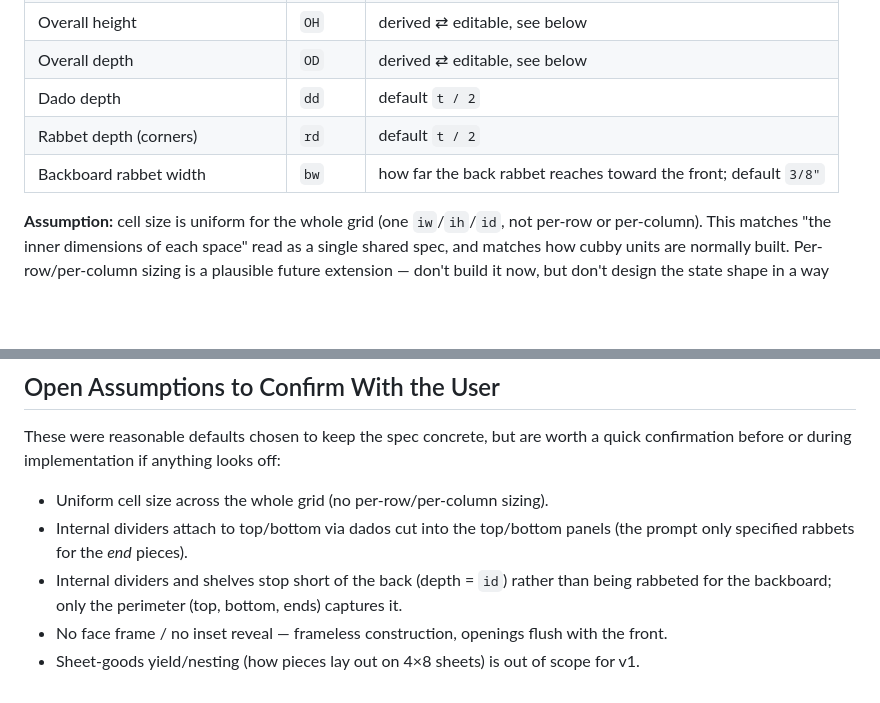
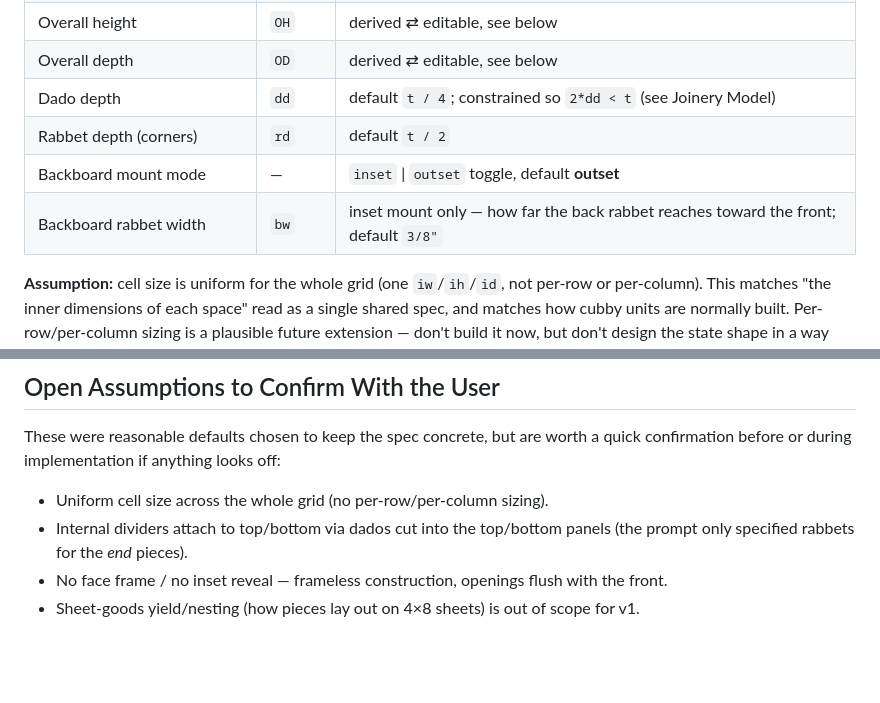
Before and after one commit to djrenault/cubbies-generator, a Markdown page: CLAUDE.md, 2 parts joined by grey strips. Rendered like a GitHub page; blank space fills up the shorter version.

```diff
--- a/CLAUDE.md
+++ b/CLAUDE.md
@@ -45,9 +45,10 @@ Cubby openings are flush with the front edges of the case.
 | Overall width | `OW` | derived ⇄ editable, see below |
 | Overall height | `OH` | derived ⇄ editable, see below |
 | Overall depth | `OD` | derived ⇄ editable, see below |
-| Dado depth | `dd` | default `t / 2` |
+| Dado depth | `dd` | default `t / 4`; constrained so `2*dd < t` (see Joinery Model) |
 | Rabbet depth (corners) | `rd` | default `t / 2` |
-| Backboard rabbet width | `bw` | how far the back rabbet reaches toward the front; default `3/8"` |
+| Backboard mount mode | — | `inset` \| `outset` toggle, default **outset** |
+| Backboard rabbet width | `bw` | inset mount only — how far the back rabbet reaches toward the front; default `3/8"` |
 
 **Assumption:** cell size is uniform for the whole grid (one `iw`/`ih`/`id`,
 not per-row or per-column). This matches "the inner dimensions of each
@@ -239,9 +276,6 @@ looks off:
 - Uniform cell size across the whole grid (no per-row/per-column sizing).
 - Internal dividers attach to top/bottom via dados cut into the top/bottom
   panels (the prompt only specified rabbets for the *end* pieces).
-- Internal dividers and shelves stop short of the back (depth = `id`)
-  rather than being rabbeted for the backboard; only the perimeter (top,
-  bottom, ends) captures it.
 - No face frame / no inset reveal — frameless construction, openings flush
   with the front.
 - Sheet-goods yield/nesting (how pieces lay out on 4×8 sheets) is out of
```
Also changed, not shown: other parts of CLAUDE.md (+53 -17 lines).
